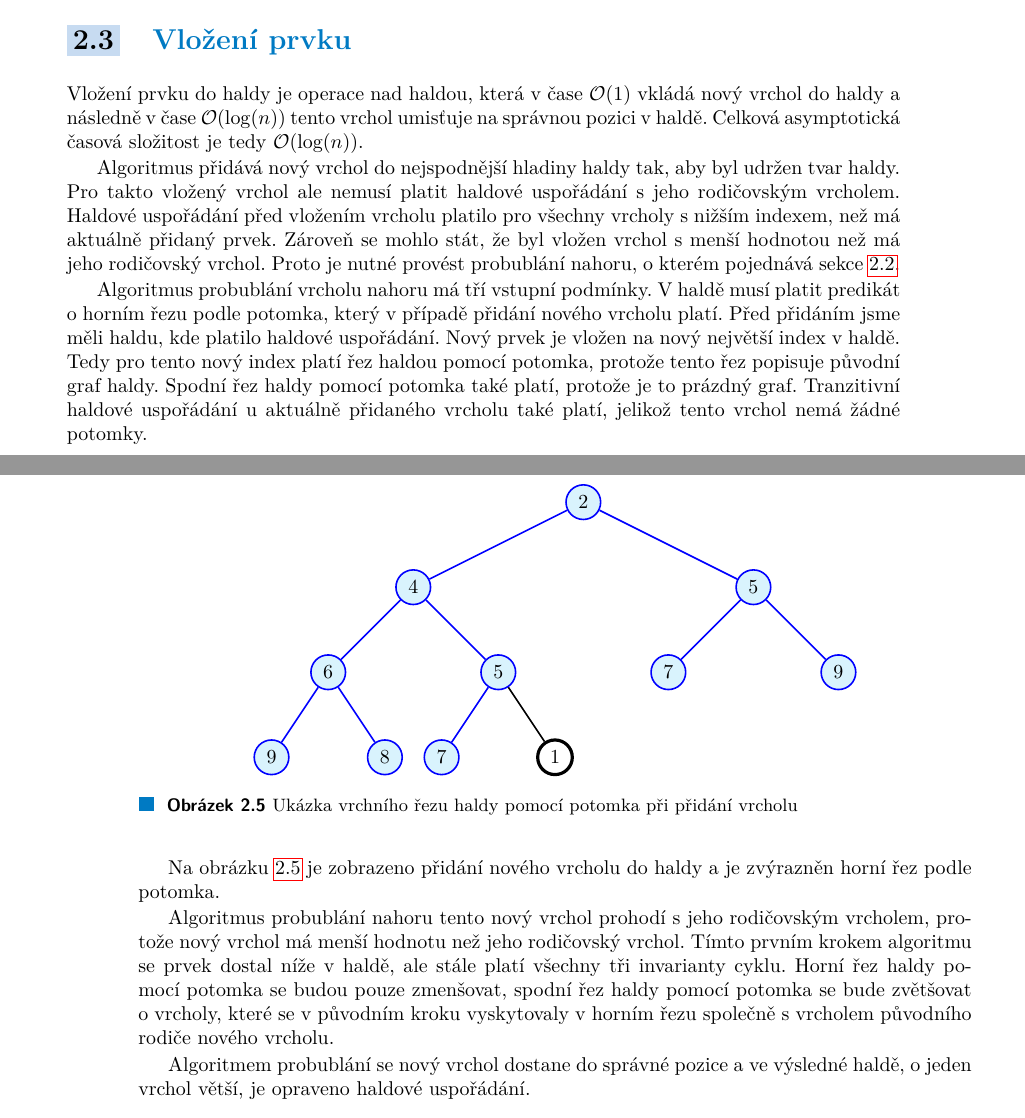
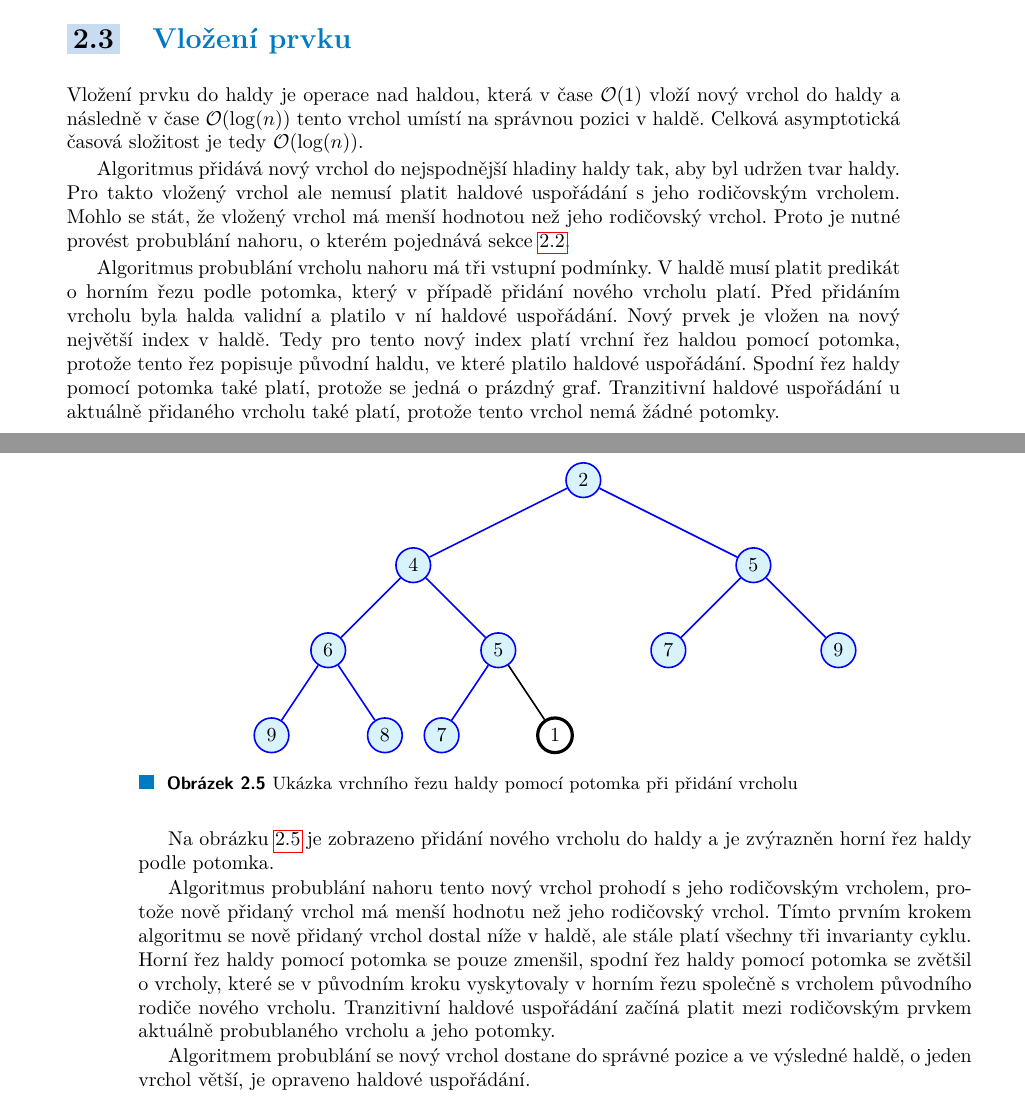
Before and after one commit to zapotocnylubos/bachelor-thesis-text, a LaTeX thesis (ctufit-thesis.tex, which reads text/text.tex): two parts of pages 25 and 26 of 39, joined at a grey line, cut so that both start at the same text. Compiled offline with pdfLaTeX.

Commit message:
Finished HeapInsert

```diff
--- a/text/text.tex
+++ b/text/text.tex
@@ -512,11 +512,11 @@ Oba případy nám při spojení znalostí o horním a dolním řezu haldou a zn
 \section{Vložení prvku}
 \label{subsec:HeapInsert}
 
-Vložení prvku do haldy je operace nad haldou, která v čase $\mathcal{O}(1)$ vkládá nový vrchol do haldy a následně v~čase $\mathcal{O}(\log(n))$ tento vrchol umisťuje na správnou pozici v haldě. Celková asymptotická časová složitost je tedy $\mathcal{O}(\log(n))$.
+Vložení prvku do haldy je operace nad haldou, která v čase $\mathcal{O}(1)$ vloží nový vrchol do haldy a následně v~čase $\mathcal{O}(\log(n))$ tento vrchol umístí na správnou pozici v haldě. Celková asymptotická časová složitost je tedy $\mathcal{O}(\log(n))$.
 
-Algoritmus přidává nový vrchol do nejspodnější hladiny haldy tak, aby byl udržen tvar haldy. Pro takto vložený vrchol ale nemusí platit haldové uspořádání s jeho rodičovským vrcholem. Haldové uspořádání před vložením vrcholu platilo pro všechny vrcholy s nižším indexem, než má aktuálně přidaný prvek. Zároveň se mohlo stát, že byl vložen vrchol s menší hodnotou než má jeho rodičovský vrchol. Proto je nutné provést probublání nahoru, o kterém pojednává sekce \ref{subsec:HeapBubbleUp}.
+Algoritmus přidává nový vrchol do nejspodnější hladiny haldy tak, aby byl udržen tvar haldy. Pro takto vložený vrchol ale nemusí platit haldové uspořádání s jeho rodičovským vrcholem. Mohlo se stát, že vložený vrchol má menší hodnotou než jeho rodičovský vrchol. Proto je nutné provést probublání nahoru, o kterém pojednává sekce \ref{subsec:HeapBubbleUp}.
 
-Algoritmus probublání vrcholu nahoru má tří vstupní podmínky. V haldě musí platit predikát o horním řezu podle potomka, který v případě přidání nového vrcholu platí. Před přidáním jsme měli haldu, kde platilo haldové uspořádání. Nový prvek je vložen na nový největší index v haldě. Tedy pro tento nový index platí řez haldou pomocí potomka, protože tento řez popisuje původní graf haldy. Spodní řez haldy pomocí potomka také platí, protože je to prázdný graf. Tranzitivní haldové uspořádání u aktuálně přidaného vrcholu také platí, jelikož tento vrchol nemá žádné potomky.
+Algoritmus probublání vrcholu nahoru má tři vstupní podmínky. V haldě musí platit predikát o horním řezu podle potomka, který v případě přidání nového vrcholu platí. Před přidáním vrcholu byla halda validní a platilo v ní haldové uspořádání. Nový prvek je vložen na nový největší index v haldě. Tedy pro tento nový index platí vrchní řez haldou pomocí potomka, protože tento řez popisuje původní haldu, ve které platilo haldové uspořádání. Spodní řez haldy pomocí potomka také platí, protože se jedná o prázdný graf. Tranzitivní haldové uspořádání u aktuálně přidaného vrcholu také platí, protože tento vrchol nemá žádné potomky.
 
 \begin{figure}[H]
 	\centering
@@ -540,9 +540,9 @@ Algoritmus probublání vrcholu nahoru má tří vstupní podmínky. V haldě mu
 	\caption{Ukázka vrchního řezu haldy pomocí potomka při přidání vrcholu}\label{img:heap-insert-heap-upper-child-cut}
 \end{figure}
 
-Na obrázku \ref{img:heap-insert-heap-upper-child-cut} je zobrazeno přidání nového vrcholu do haldy a je zvýrazněn horní řez podle potomka.
+Na obrázku \ref{img:heap-insert-heap-upper-child-cut} je zobrazeno přidání nového vrcholu do haldy a je zvýrazněn horní řez haldy podle potomka.
 
-Algoritmus probublání nahoru tento nový vrchol prohodí s jeho rodičovským vrcholem, protože nový vrchol má menší hodnotu než jeho rodičovský vrchol. Tímto prvním krokem algoritmu se prvek dostal níže v haldě, ale stále platí všechny tři invarianty cyklu. Horní řez haldy pomocí potomka se budou pouze zmenšovat, spodní řez haldy pomocí potomka se bude zvětšovat o vrcholy, které se v původním kroku vyskytovaly v horním řezu společně s vrcholem původního rodiče nového vrcholu.
+Algoritmus probublání nahoru tento nový vrchol prohodí s jeho rodičovským vrcholem, protože nově přidaný vrchol má menší hodnotu než jeho rodičovský vrchol. Tímto prvním krokem algoritmu se nově přidaný vrchol dostal níže v haldě, ale stále platí všechny tři invarianty cyklu. Horní řez haldy pomocí potomka se pouze zmenšil, spodní řez haldy pomocí potomka se zvětšil o vrcholy, které se v původním kroku vyskytovaly v horním řezu společně s vrcholem původního rodiče nového vrcholu. Tranzitivní haldové uspořádání začíná platit mezi rodičovským prvkem aktuálně probublaného vrcholu a jeho potomky.
 
 Algoritmem probublání se nový vrchol dostane do správné pozice a ve výsledné haldě, o jeden vrchol větší, je opraveno haldové uspořádání.
 
```
